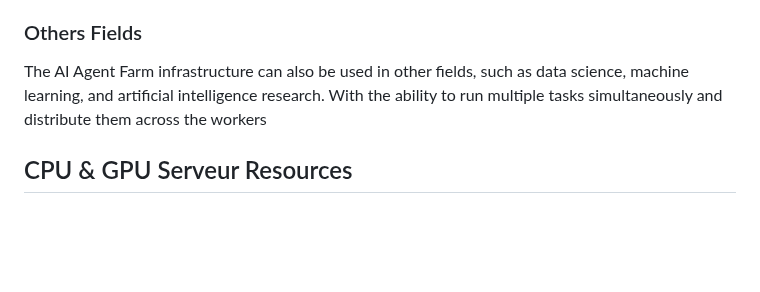
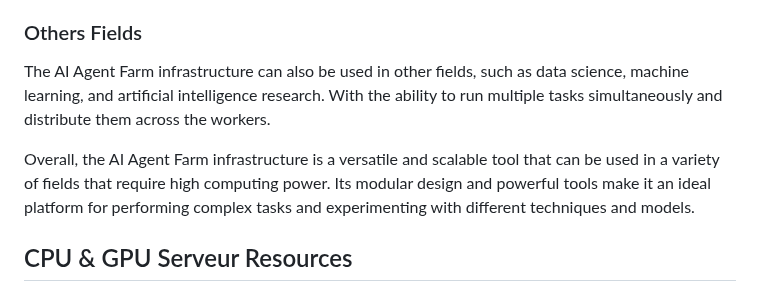
Before and after one commit to quantiota/AI-Agent-Farm, a Markdown page: README.md, the part around the change. GitHub-like rendering; blank space fills up the shorter version.

```diff
--- a/README.md
+++ b/README.md
@@ -65,7 +65,9 @@ The AI Agent Farm infrastructure can be used in quantitative finance to analyze
 Using the AI Agent Farm infrastructure, quantitative finance professionals can easily run multiple tasks simultaneously and distribute them across the workers, which maximizes efficiency and reduces downtime. The scalability of the infrastructure allows for future growth, ensuring that it can accommodate an increase in demand for AI agents. The JupyterHub instance on the GPU server provides access to Python and Julia kernels, making it an ideal tool for financial analysis.
 
 ### Others Fields
-The AI Agent Farm infrastructure can also be used in other fields, such as data science, machine learning, and artificial intelligence research. With the ability to run multiple tasks simultaneously and distribute them across the workers
+The AI Agent Farm infrastructure can also be used in other fields, such as data science, machine learning, and artificial intelligence research. With the ability to run multiple tasks simultaneously and distribute them across the workers.
+
+Overall, the AI Agent Farm infrastructure is a versatile and scalable tool that can be used in a variety of fields that require high computing power. Its modular design and powerful tools make it an ideal platform for performing complex tasks and experimenting with different techniques and models.
 
 
 ## CPU & GPU Serveur Resources
```
